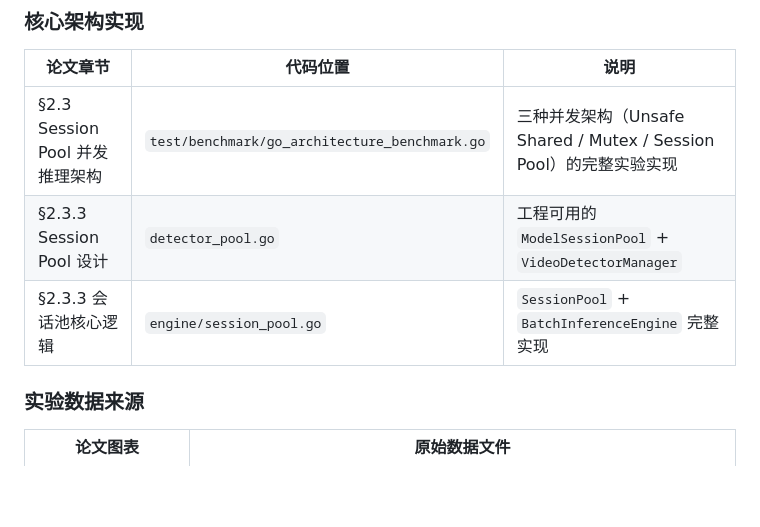
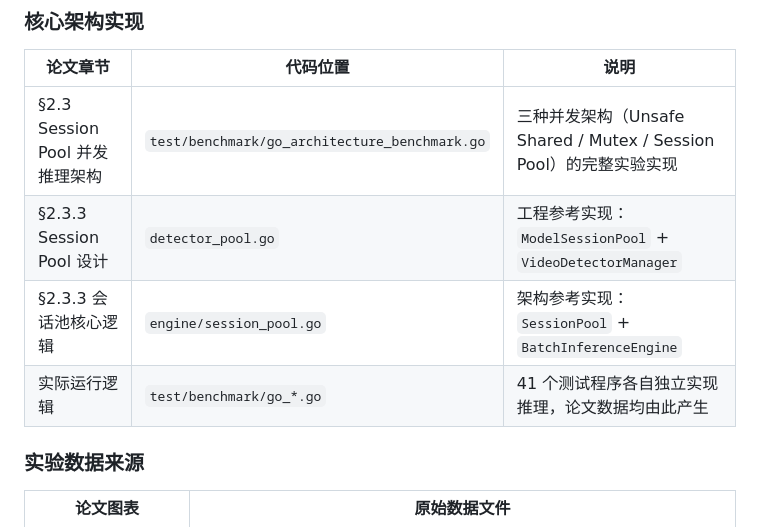
Before and after one commit to sdauma/yolo-go-detector, a Markdown page: README.md, the part around the change. GitHub-like rendering; blank space fills up the shorter version.

Commit message:
完善说明文档

```diff
--- a/README.md
+++ b/README.md
@@ -176,8 +176,9 @@ yolo-go-detector/
 | 论文章节 | 代码位置 | 说明 |
 |----------|----------|------|
 | §2.3 Session Pool 并发推理架构 | `test/benchmark/go_architecture_benchmark.go` | 三种并发架构（Unsafe Shared / Mutex / Session Pool）的完整实验实现 |
-| §2.3.3 Session Pool 设计 | `detector_pool.go` | 工程可用的 `ModelSessionPool` + `VideoDetectorManager` |
-| §2.3.3 会话池核心逻辑 | `engine/session_pool.go` | `SessionPool` + `BatchInferenceEngine` 完整实现 |
+| §2.3.3 Session Pool 设计 | `detector_pool.go` | 工程参考实现：`ModelSessionPool` + `VideoDetectorManager` |
+| §2.3.3 会话池核心逻辑 | `engine/session_pool.go` | 架构参考实现：`SessionPool` + `BatchInferenceEngine` |
+| 实际运行逻辑 | `test/benchmark/go_*.go` | 41 个测试程序各自独立实现推理，论文数据均由此产生 |
 
 ### 实验数据来源
 
```
